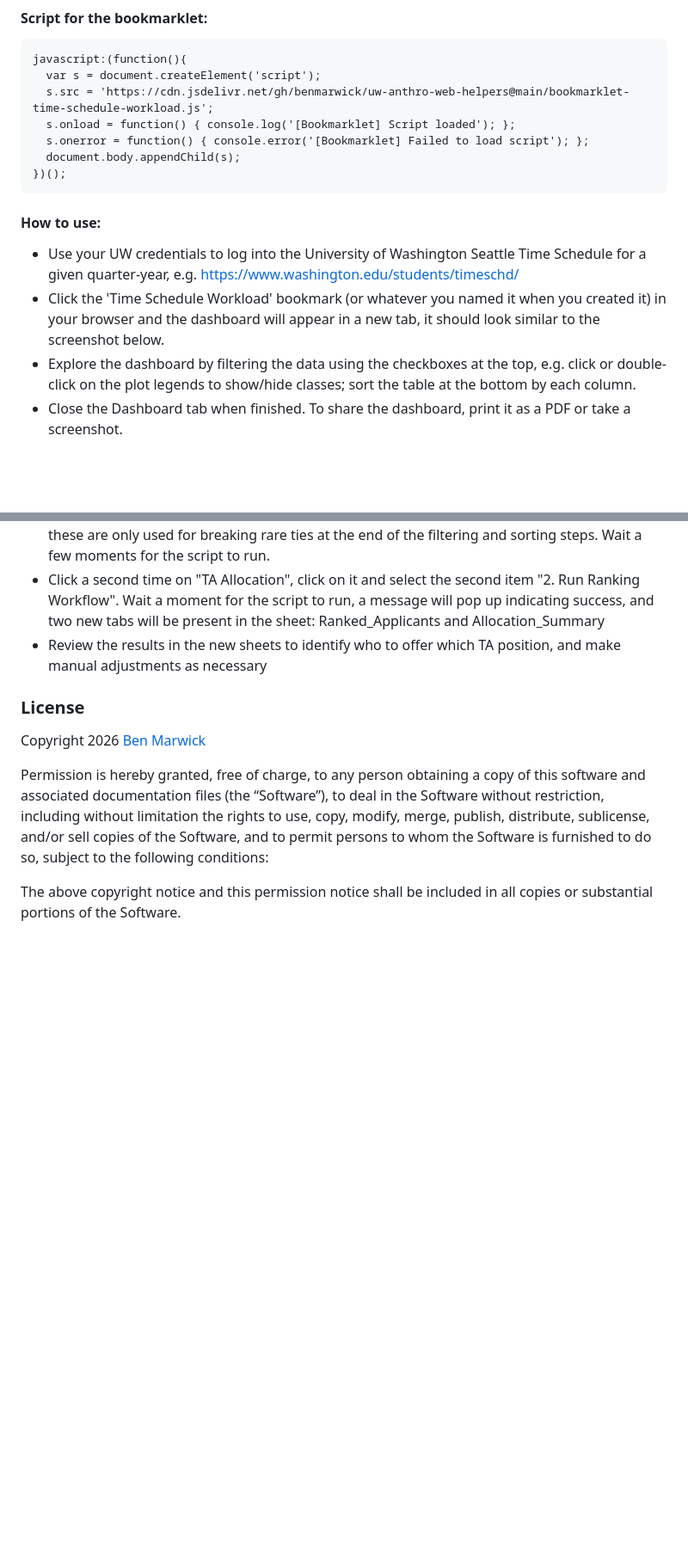
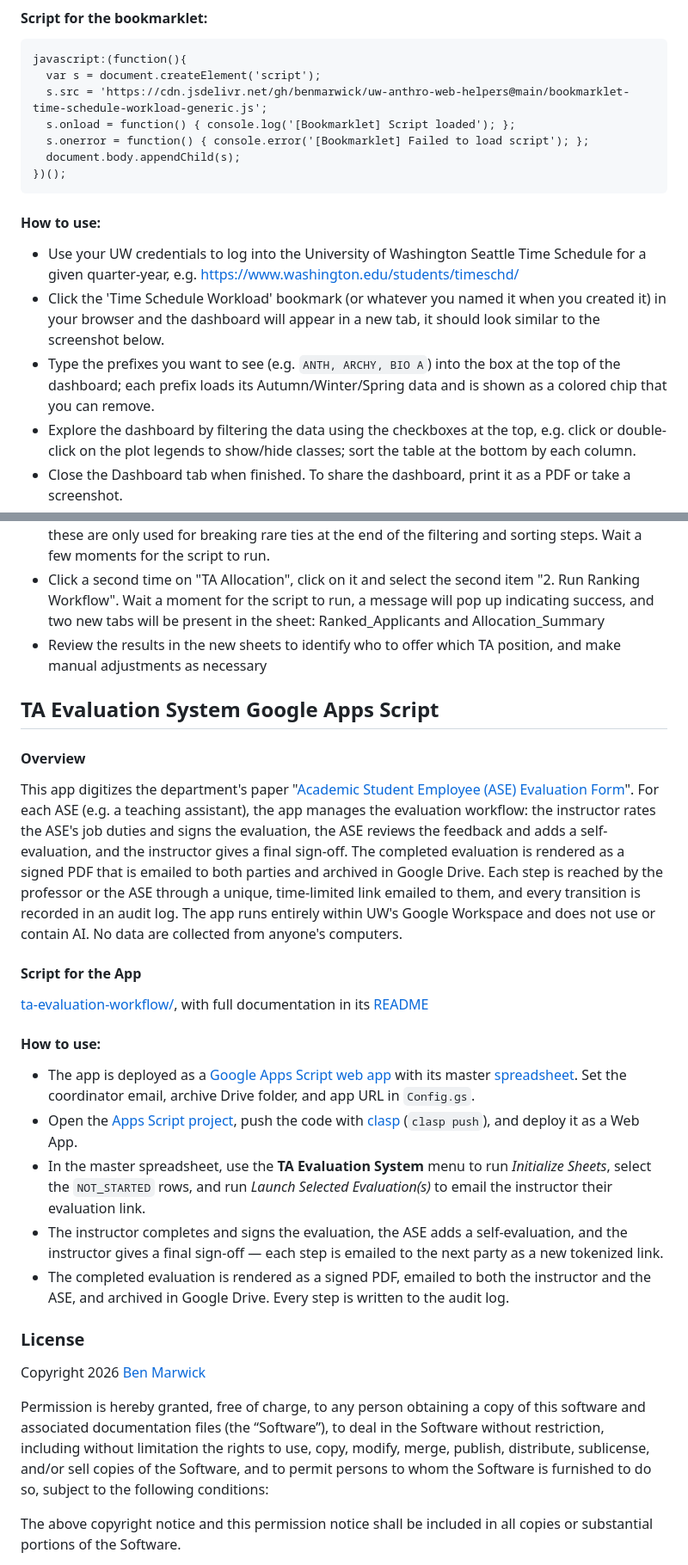
Before and after one commit to benmarwick/uw-anthro-web-helpers, a Markdown page: readme.md, 2 parts joined by grey strips. Shown at 86% size. Rendered like a GitHub page; blank space fills up the shorter version.

````diff
--- a/readme.md
+++ b/readme.md
@@ -67,7 +68,7 @@ For a given academic year, this script collects data from the [UW Time Schedule]
 ```
 javascript:(function(){
   var s = document.createElement('script');
-  s.src = 'https://cdn.jsdelivr.net/gh/benmarwick/uw-anthro-web-helpers@main/bookmarklet-time-schedule-workload.js';
+  s.src = 'https://cdn.jsdelivr.net/gh/benmarwick/uw-anthro-web-helpers@main/bookmarklet-time-schedule-workload-generic.js';
   s.onload = function() { console.log('[Bookmarklet] Script loaded'); };
   s.onerror = function() { console.error('[Bookmarklet] Failed to load script'); };
   document.body.appendChild(s);
@@ -78,6 +79,7 @@ javascript:(function(){
 
 -   Use your UW credentials to log into the University of Washington Seattle Time Schedule for a given quarter-year, e.g. [https://www.washington.edu/students/timeschd/](https://www.washington.edu/students/timeschd/)
 -   Click the 'Time Schedule Workload' bookmark (or whatever you named it when you created it) in your browser and the dashboard will appear in a new tab, it should look similar to the screenshot below.
+-   Type the prefixes you want to see (e.g. `ANTH, ARCHY, BIO A`) into the box at the top of the dashboard; each prefix loads its Autumn/Winter/Spring data and is shown as a colored chip that you can remove.
 -   Explore the dashboard by filtering the data using the checkboxes at the top, e.g. click or double-click on the plot legends to show/hide classes; sort the table at the bottom by each column.
 -   Close the Dashboard tab when finished. To share the dashboard, print it as a PDF or take a screenshot.
 
@@ -194,6 +196,24 @@ This script is for the [Apps Script extension](https://script.google.com/u/2/hom
 -  Click a second time on "TA Allocation", click on it and select the second item "2. Run Ranking Workflow". Wait a moment for the script to run, a message will pop up indicating success, and two new tabs will be present in the sheet: Ranked_Applicants and Allocation_Summary
 - Review the results in the new sheets to identify who to offer which TA position, and make manual adjustments as necessary
 
+## TA Evaluation System Google Apps Script
+
+#### Overview
+
+This app digitizes the department's paper "[Academic Student Employee (ASE) Evaluation Form](ta-evaluation-workflow/examples/Academic%20Student%20Employee%20(ASE)%20Evaluation%20Form.pdf)". For each ASE (e.g. a teaching assistant), the app manages the evaluation workflow: the instructor rates the ASE's job duties and signs the evaluation, the ASE reviews the feedback and adds a self-evaluation, and the instructor gives a final sign-off. The completed evaluation is rendered as a signed PDF that is emailed to both parties and archived in Google Drive. Each step is reached by the professor or the ASE through a unique, time-limited link emailed to them, and every transition is recorded in an audit log. The app runs entirely within UW's Google Workspace and does not use or contain AI. No data are collected from anyone's computers.
+
+#### Script for the App
+
+[ta-evaluation-workflow/](https://github.com/benmarwick/uw-anthro-web-helpers/tree/main/ta-evaluation-workflow), with full documentation in its [README](https://github.com/benmarwick/uw-anthro-web-helpers/blob/main/ta-evaluation-workflow/README.md)
+
+#### How to use:
+
+-   The app is deployed as a [Google Apps Script web app](https://script.google.com/macros/s/AKfycbyseoid07zdu5E6YmHy3S9of35FlhQn1PqjPBYUqIcVKakjVLyk_Lp1vaDMIthssQXNMg/exec) with its master [spreadsheet](https://docs.google.com/spreadsheets/d/1hCvDujkSyjmbtH9ZOyntV6Va1c8ye7Hxt0RbSOFIxDc/edit). Set the coordinator email, archive Drive folder, and app URL in `Config.gs`.
+-   Open the [Apps Script project](https://script.google.com/home/projects/17tiixPCukHffnZMe8Ph48qL1Y8x7Lz3pmeX4IgHK_TV3Vd--Kjb5qrTU), push the code with [clasp](https://developers.google.com/apps-script/guides/clasp) (`clasp push`), and deploy it as a Web App.
+-   In the master spreadsheet, use the **TA Evaluation System** menu to run *Initialize Sheets*, select the `NOT_STARTED` rows, and run *Launch Selected Evaluation(s)* to email the instructor their evaluation link.
+-   The instructor completes and signs the evaluation, the ASE adds a self-evaluation, and the instructor gives a final sign-off — each step is emailed to the next party as a new tokenized link.
+-   The completed evaluation is rendered as a signed PDF, emailed to both the instructor and the ASE, and archived in Google Drive. Every step is written to the audit log.
+
 ### License
 
 Copyright 2026 [Ben Marwick](https://faculty.washington.edu/bmarwick/)
````
Also changed, not shown: other parts of readme.md (+6 -5 lines).
